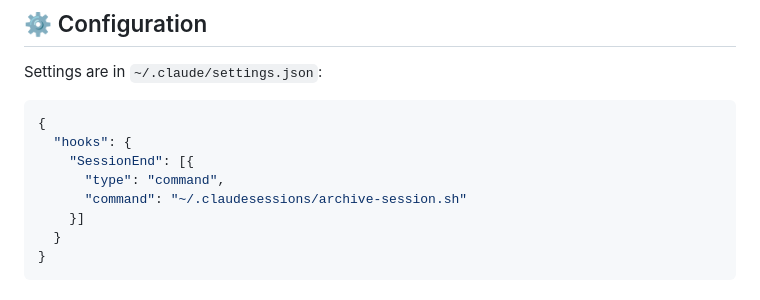
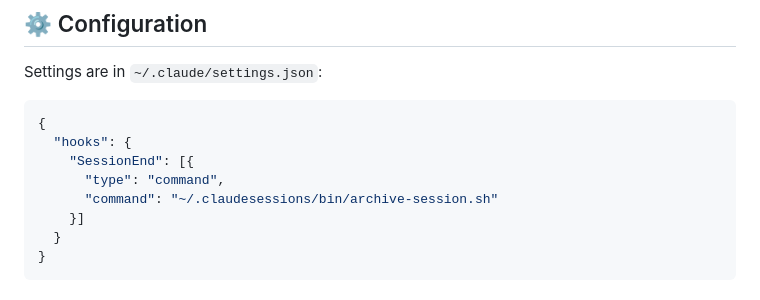
Before and after one commit to MichaelrKraft/claudesessions, a Markdown page: README.md, the part around the change. GitHub-like rendering.

Commit message:
docs: Fix hook path in README configuration example
The example configuration was missing /bin/ in the path to archive-session.sh,
which would cause manual configuration to fail.

```diff
--- a/README.md
+++ b/README.md
@@ -218,7 +218,7 @@ Settings are in `~/.claude/settings.json`:
   "hooks": {
     "SessionEnd": [{
       "type": "command",
-      "command": "~/.claudesessions/archive-session.sh"
+      "command": "~/.claudesessions/bin/archive-session.sh"
     }]
   }
 }
```
